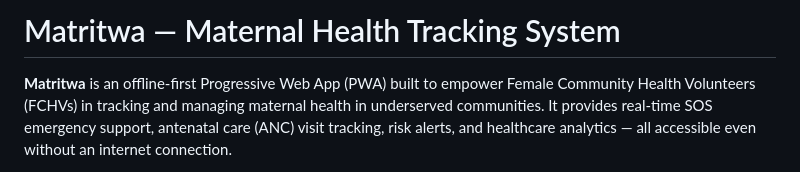
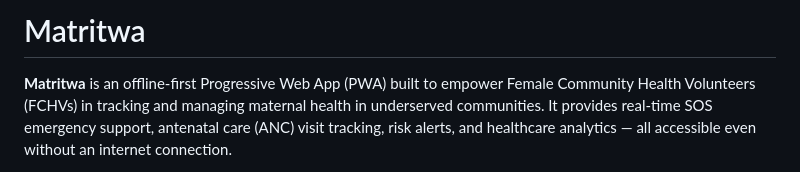
Before and after one commit to saugat2003/codeyatra2.0_access_denied_matritwa, a Markdown page: README.md, the part around the change. GitHub-like rendering.

Commit message:
Final Commit
Shortened project title in README.

```diff
--- a/README.md
+++ b/README.md
@@ -1,4 +1,4 @@
-# Matritwa — Maternal Health Tracking System
+# Matritwa
 
 **Matritwa** is an offline-first Progressive Web App (PWA) built to empower Female Community Health Volunteers (FCHVs) in tracking and managing maternal health in underserved communities. It provides real-time SOS emergency support, antenatal care (ANC) visit tracking, risk alerts, and healthcare analytics — all accessible even without an internet connection.
 
```
